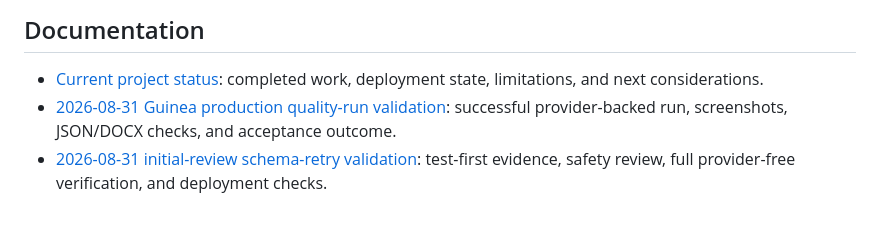
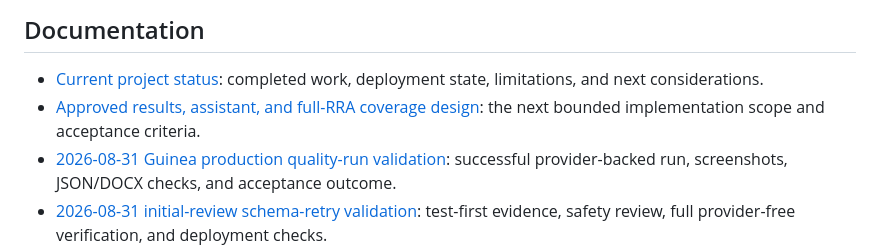
Before and after one commit to ljonestz/cpf-fcv-reviewer, a Markdown page: README.md, the part around the change. GitHub-like rendering; blank space fills up the shorter version.

Commit message:
docs: design results assistant and full RRA coverage

```diff
--- a/README.md
+++ b/README.md
@@ -75,6 +75,7 @@ The detailed future-session protocol is in [`CLAUDE.md`](CLAUDE.md).
 ## Documentation
 
 - [Current project status](docs/PROJECT_STATUS.md): completed work, deployment state, limitations, and next considerations.
+- [Approved results, assistant, and full-RRA coverage design](docs/superpowers/specs/2026-08-31-results-assistant-rra-coverage-design.md): the next bounded implementation scope and acceptance criteria.
 - [2026-08-31 Guinea production quality-run validation](docs/validation/2026-08-31-guinea-production-quality-run.md): successful provider-backed run, screenshots, JSON/DOCX checks, and acceptance outcome.
 - [2026-08-31 initial-review schema-retry validation](docs/validation/2026-08-31-initial-review-schema-retry-validation.md): test-first evidence, safety review, full provider-free verification, and deployment checks.
 - [2026-08-30 Guinea production-fix validation](docs/validation/2026-08-30-guinea-production-fixes-validation.md): automated checks, Render deployment evidence, paid-run outcomes, and remaining acceptance limitation.
```
Also changed, not shown: docs/PROJECT_STATUS.md (+9 -4 lines), 1 other file.
